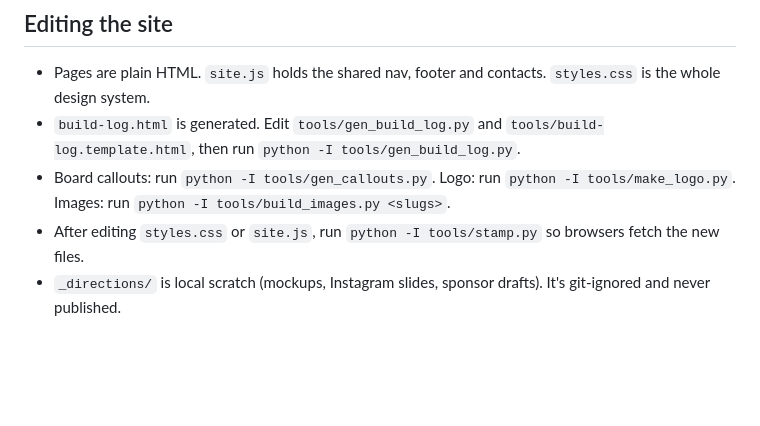
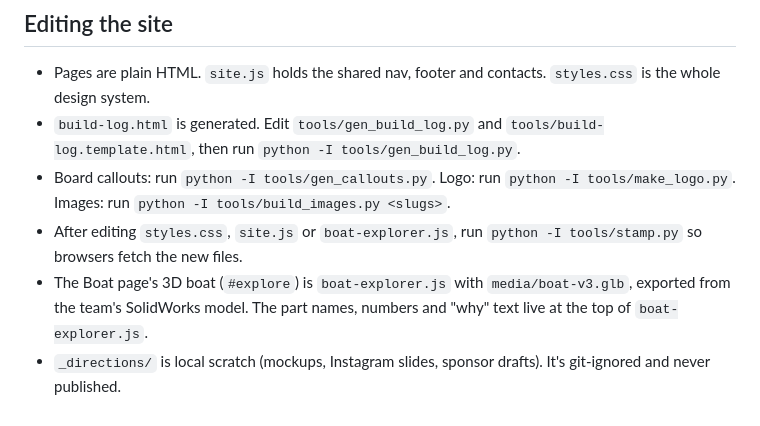
Before and after one commit to ka1e27/dreams, a Markdown page: website/CLAUDE.md, the part around the change. Rendered like a GitHub page; blank space fills up the shorter version.

```diff
--- a/website/CLAUDE.md
+++ b/website/CLAUDE.md
@@ -15,5 +15,6 @@ Static site for the D.R.E.A.M.S autonomous survey boat. It lives in the `website
 - Pages are plain HTML. `site.js` holds the shared nav, footer and contacts. `styles.css` is the whole design system.
 - `build-log.html` is generated. Edit `tools/gen_build_log.py` and `tools/build-log.template.html`, then run `python -I tools/gen_build_log.py`.
 - Board callouts: run `python -I tools/gen_callouts.py`. Logo: run `python -I tools/make_logo.py`. Images: run `python -I tools/build_images.py <slugs>`.
-- After editing `styles.css` or `site.js`, run `python -I tools/stamp.py` so browsers fetch the new files.
+- After editing `styles.css`, `site.js` or `boat-explorer.js`, run `python -I tools/stamp.py` so browsers fetch the new files.
+- The Boat page's 3D boat (`#explore`) is `boat-explorer.js` with `media/boat-v3.glb`, exported from the team's SolidWorks model. The part names, numbers and "why" text live at the top of `boat-explorer.js`.
 - `_directions/` is local scratch (mockups, Instagram slides, sponsor drafts). It's git-ignored and never published.
```
Also changed, not shown: website/UPDATES.md (+1 -0 lines), website/media/boat-v3-poster.png (added), 15 other files.
